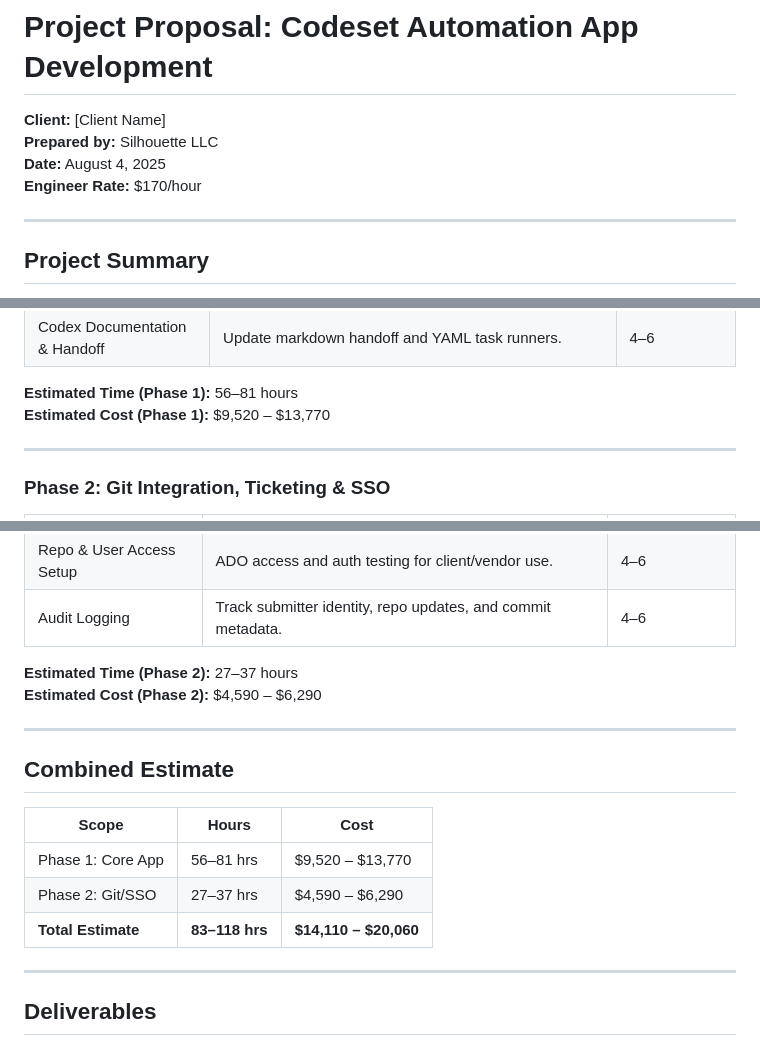
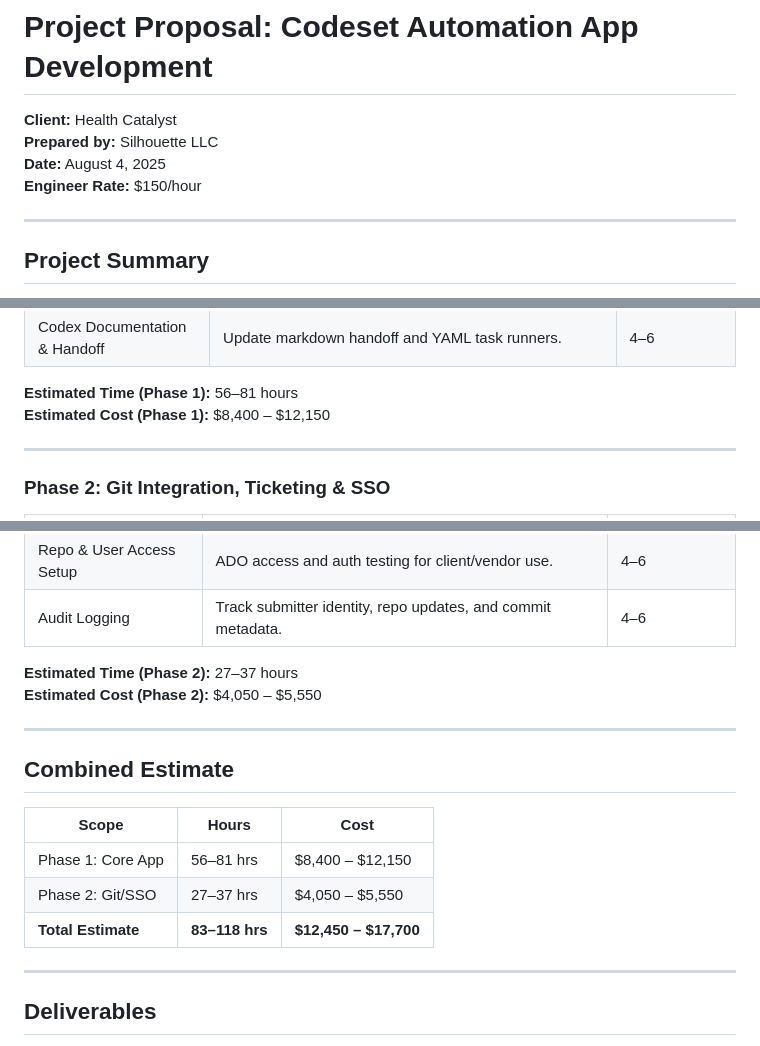
Before and after one commit to rfongls/HCAT-CODESET-APP, a Markdown page: project-proposal.md, 3 parts joined by grey strips. Drawn GitHub-style.

```diff
--- a/project-proposal.md
+++ b/project-proposal.md
@@ -1,9 +1,9 @@
 # Project Proposal: Codeset Automation App Development
 
-**Client:** [Client Name]
+**Client:** Health Catalyst
 **Prepared by:** Silhouette LLC
 **Date:** August 4, 2025
-**Engineer Rate:** $170/hour
+**Engineer Rate:** $150/hour
 
 ---
 
@@ -33,7 +33,7 @@ Additionally, Phase 2 of the project introduces Git integration, automated ticke
 | Codex Documentation & Handoff | Update markdown handoff and YAML task runners. | 4–6 |
 
 **Estimated Time (Phase 1):** 56–81 hours
-**Estimated Cost (Phase 1):** $9,520 – $13,770
+**Estimated Cost (Phase 1):** $8,400 – $12,150
 
 ---
 
@@ -48,7 +48,7 @@ Additionally, Phase 2 of the project introduces Git integration, automated ticke
 | Audit Logging | Track submitter identity, repo updates, and commit metadata. | 4–6 |
 
 **Estimated Time (Phase 2):** 27–37 hours
-**Estimated Cost (Phase 2):** $4,590 – $6,290
+**Estimated Cost (Phase 2):** $4,050 – $5,550
 
 ---
 
@@ -56,9 +56,9 @@ Additionally, Phase 2 of the project introduces Git integration, automated ticke
 
 | Scope | Hours | Cost |
 |-------|--------|------|
-| Phase 1: Core App | 56–81 hrs | $9,520 – $13,770 |
-| Phase 2: Git/SSO | 27–37 hrs | $4,590 – $6,290 |
-| **Total Estimate** | **83–118 hrs** | **$14,110 – $20,060** |
+| Phase 1: Core App | 56–81 hrs | $8,400 – $12,150 |
+| Phase 2: Git/SSO | 27–37 hrs | $4,050 – $5,550 |
+| **Total Estimate** | **83–118 hrs** | **$12,450 – $17,700** |
 
 ---
 
```
